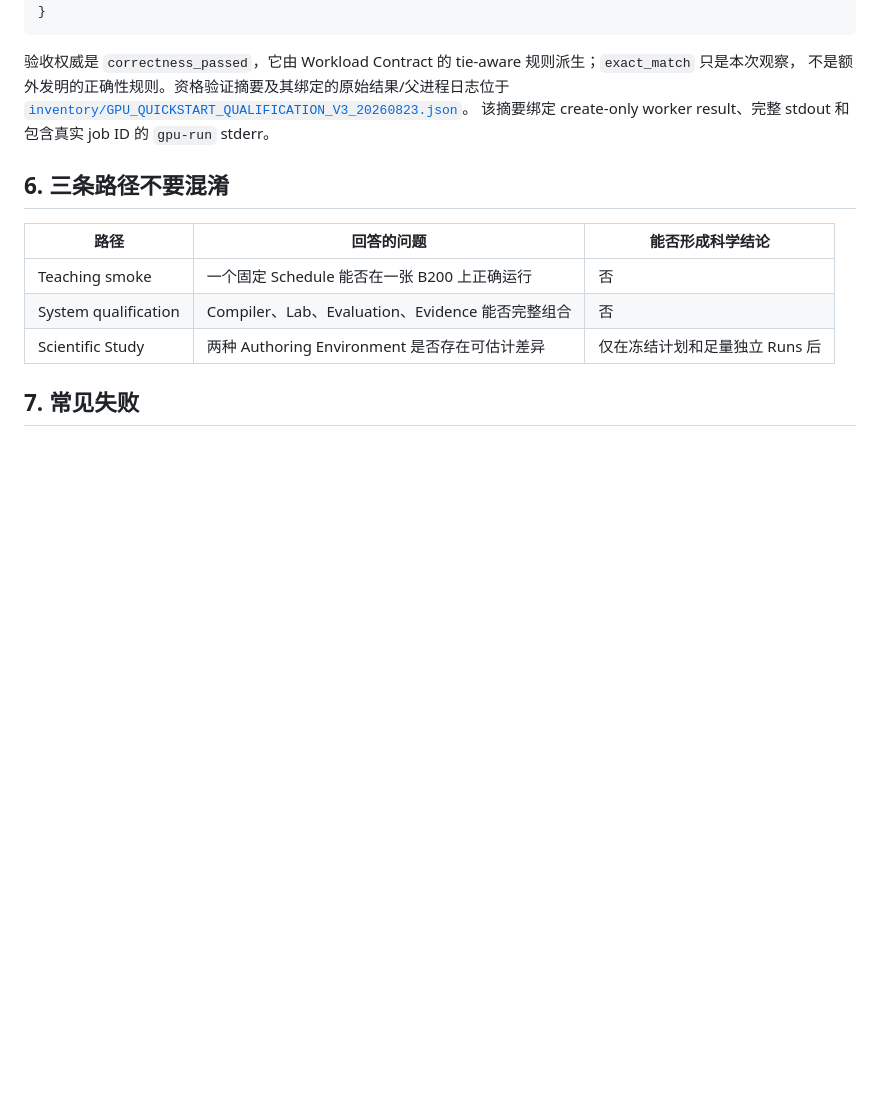
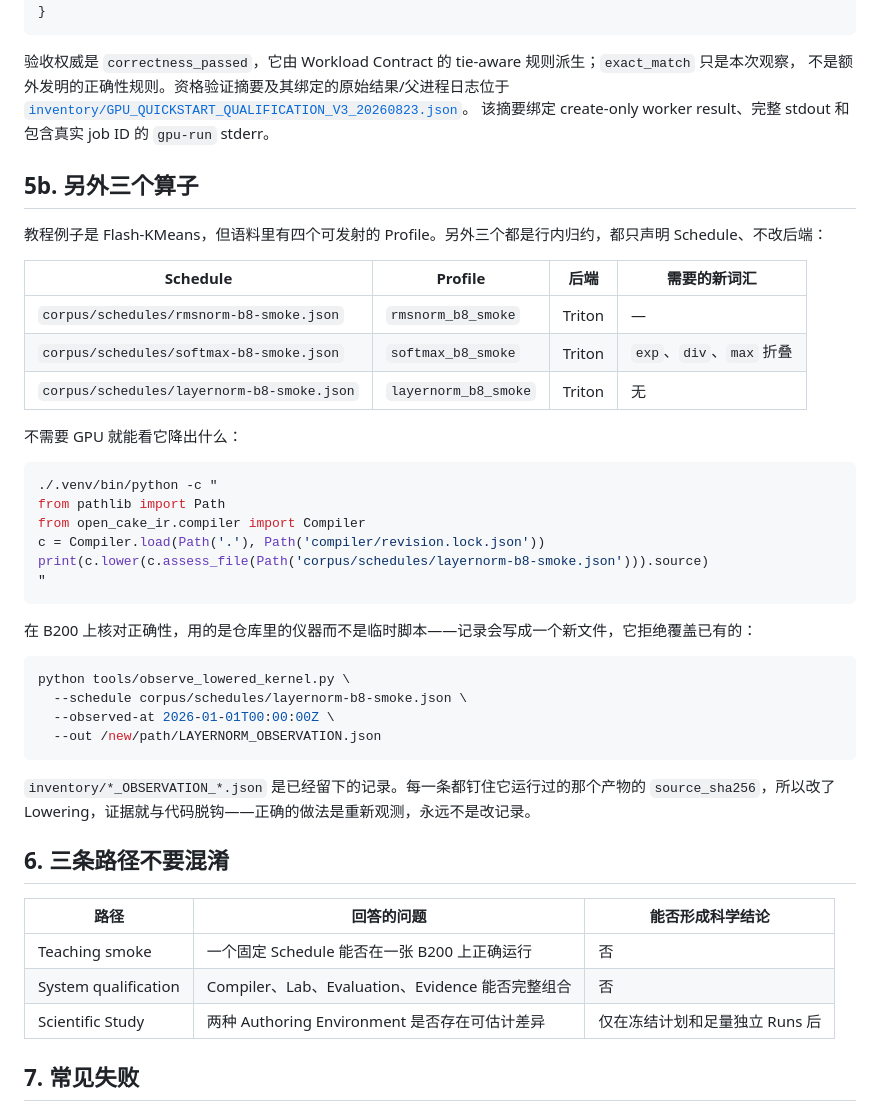
Before and after one commit to qhy991/open-cake-ir, a Markdown page: docs/GETTING_STARTED.md, the part around the change. GitHub-like rendering; blank space fills up the shorter version.

Commit message:
Let the tutorial reach the operators added since it was written
The getting-started page teaches Flash-KMeans, and the corpus now has four
emitting profiles. A reader following it could not find the other three, which
makes the work done on them unusable by anyone but the person who did it.

The new section lists what each one cost in vocabulary -- nothing, for layernorm
-- gives a no-GPU command that prints a lowering, and points at the checked-in
instrument rather than letting a reader write their own script. That is the same
lesson the observation records carry: a record names the artifact that ran, so a
changed lowering detaches the evidence and the answer is a new observation, never
an edit.

The command was run before it was written down.

Co-Authored-By: Claude <noreply@anthropic.com>

````diff
--- a/docs/GETTING_STARTED.md
+++ b/docs/GETTING_STARTED.md
@@ -178,6 +178,38 @@ id -nG
 [`inventory/GPU_QUICKSTART_QUALIFICATION_V3_20260823.json`](../inventory/GPU_QUICKSTART_QUALIFICATION_V3_20260823.json)。
 该摘要绑定 create-only worker result、完整 stdout 和包含真实 job ID 的 `gpu-run` stderr。
 
+## 5b. 另外三个算子
+
+教程例子是 Flash-KMeans，但语料里有四个可发射的 Profile。另外三个都是行内归约，都只声明 Schedule、不改后端：
+
+| Schedule | Profile | 后端 | 需要的新词汇 |
+| --- | --- | --- | --- |
+| `corpus/schedules/rmsnorm-b8-smoke.json` | `rmsnorm_b8_smoke` | Triton | — |
+| `corpus/schedules/softmax-b8-smoke.json` | `softmax_b8_smoke` | Triton | `exp`、`div`、`max` 折叠 |
+| `corpus/schedules/layernorm-b8-smoke.json` | `layernorm_b8_smoke` | Triton | 无 |
+
+不需要 GPU 就能看它降出什么：
+
+```bash
+./.venv/bin/python -c "
+from pathlib import Path
+from open_cake_ir.compiler import Compiler
+c = Compiler.load(Path('.'), Path('compiler/revision.lock.json'))
+print(c.lower(c.assess_file(Path('corpus/schedules/layernorm-b8-smoke.json'))).source)
+"
+```
+
+在 B200 上核对正确性，用的是仓库里的仪器而不是临时脚本——记录会写成一个新文件，它拒绝覆盖已有的：
+
+```bash
+python tools/observe_lowered_kernel.py \
+  --schedule corpus/schedules/layernorm-b8-smoke.json \
+  --observed-at 2026-01-01T00:00:00Z \
+  --out /new/path/LAYERNORM_OBSERVATION.json
+```
+
+`inventory/*_OBSERVATION_*.json` 是已经留下的记录。每一条都钉住它运行过的那个产物的 `source_sha256`，所以改了 Lowering，证据就与代码脱钩——正确的做法是重新观测，永远不是改记录。
+
 ## 6. 三条路径不要混淆
 
 | 路径 | 回答的问题 | 能否形成科学结论 |
````
